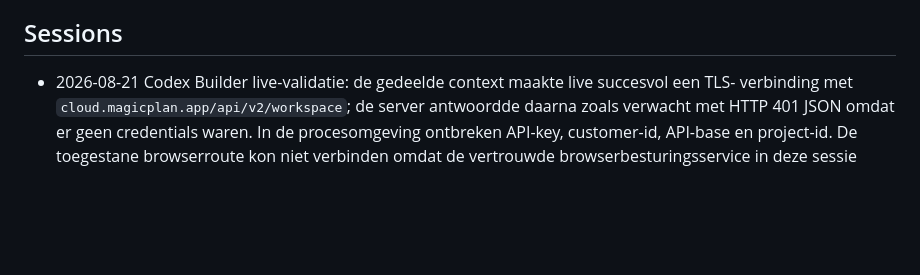
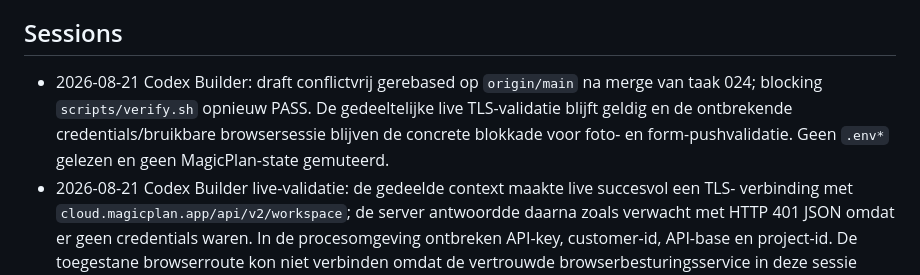
Before and after one commit to renzepoortinga/NijBegun, a Markdown page: tasks/active/025-fix-form-push-ssl.md, the part around the change. Rendered like a GitHub page; blank space fills up the shorter version.

Commit message:
docs: refresh task 025 after catalog merge

```diff
--- a/tasks/active/025-fix-form-push-ssl.md
+++ b/tasks/active/025-fix-form-push-ssl.md
@@ -39,6 +39,10 @@ dezelfde `SSLCertVerificationError` tegenkomen.
 
 ## Sessions
 
+- 2026-08-21 Codex Builder: draft conflictvrij gerebased op `origin/main` na merge van taak 024;
+  blocking `scripts/verify.sh` opnieuw PASS. De gedeeltelijke live TLS-validatie blijft geldig en
+  de ontbrekende credentials/bruikbare browsersessie blijven de concrete blokkade voor foto- en
+  form-pushvalidatie. Geen `.env*` gelezen en geen MagicPlan-state gemuteerd.
 - 2026-08-21 Codex Builder live-validatie: de gedeelde context maakte live succesvol een TLS-
   verbinding met `cloud.magicplan.app/api/v2/workspace`; de server antwoordde daarna zoals verwacht
   met HTTP 401 JSON omdat er geen credentials waren. In de procesomgeving ontbreken API-key,
```
